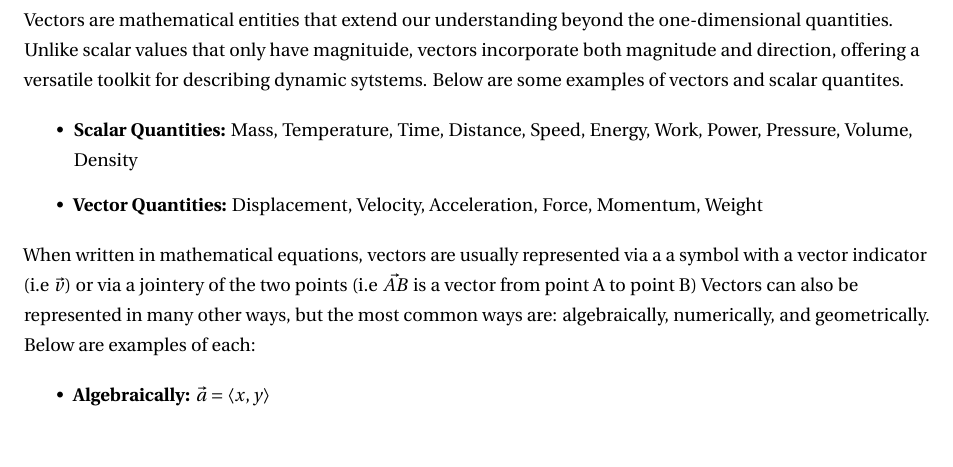
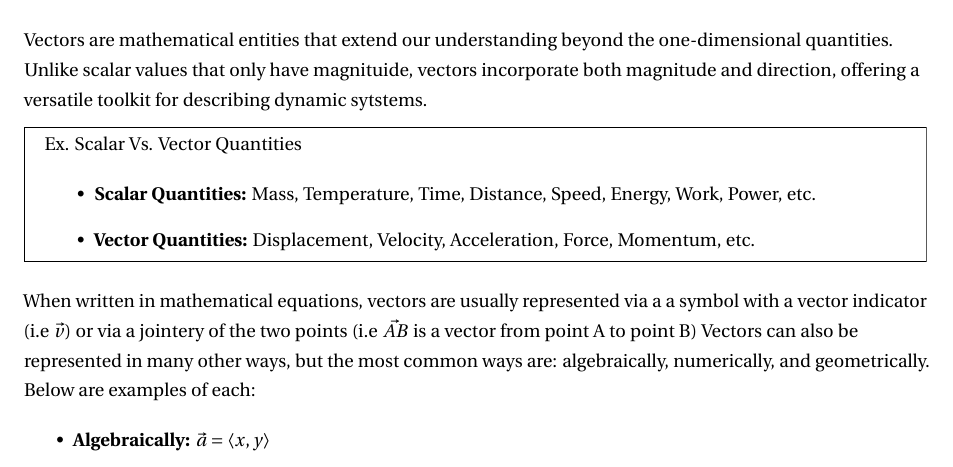
Before and after one commit to AlexStan0/Math-Notes, a LaTeX document (notes.tex): part of page 4 of 6 before the commit and part of page 4 of 7 after it, cut so that both start at the same text. Compiled offline with pdfLaTeX.

Commit message:
Slight aesthetic modifications

```diff
--- a/notes.tex
+++ b/notes.tex
@@ -24,6 +24,8 @@
 \usepackage{comment}
 \usepackage{tikz}
 \usepackage[bottom]{footmisc}
+\usepackage{hyperref}
+\usepackage[framemethod=TikZ]{mdframed}
 
 % Create a new command for horizontal lines without indentation
 \newcommand{\HRule}[1]{\rule{\linewidth}{#1}}
@@ -87,16 +97,20 @@
             Vectors are mathematical entities that extend our understanding beyond the
             one-dimensional quantities. Unlike scalar values that only have magnituide,
             vectors incorporate both magnitude and direction, offering a versatile toolkit
-            for describing dynamic sytstems. Below are some examples of vectors and scalar
-            quantites.
+            for describing dynamic sytstems.
 
             % List some scalar and vector quantities
-            \begin{itemize}
-                \item \textbf{Scalar Quantities:} Mass, Temperature, Time, Distance, Speed,
-                Energy, Work, Power, Pressure, Volume, Density
-                \item \textbf{Vector Quantities:} Displacement, Velocity, Acceleration,
-                Force, Momentum, Weight
-            \end{itemize}
+            \begin{mdframed}
+
+                Ex. Scalar Vs. Vector Quantities
+
+                \begin{itemize}
+                    \item \textbf{Scalar Quantities:} Mass, Temperature, Time, Distance, Speed,
+                    Energy, Work, Power, etc.
+                    \item \textbf{Vector Quantities:} Displacement, Velocity, Acceleration,
+                    Force, Momentum, etc.
+                \end{itemize}
+            \end{mdframed}
 
             % State the different ways vectors can be written and the different ways they can be represented visually
             When written in mathematical equations, vectors are usually represented via a a symbol with a vector indicator (i.e $\vec{v}$)
```
Also changed, not shown: notes.pdf, notes.tex (12 more changed lines), 1 other file.
